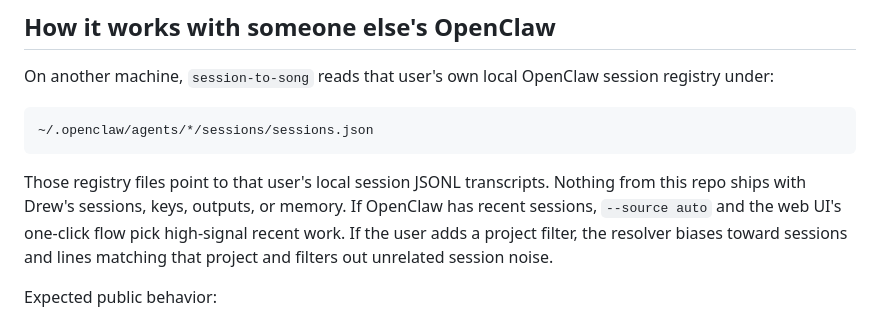
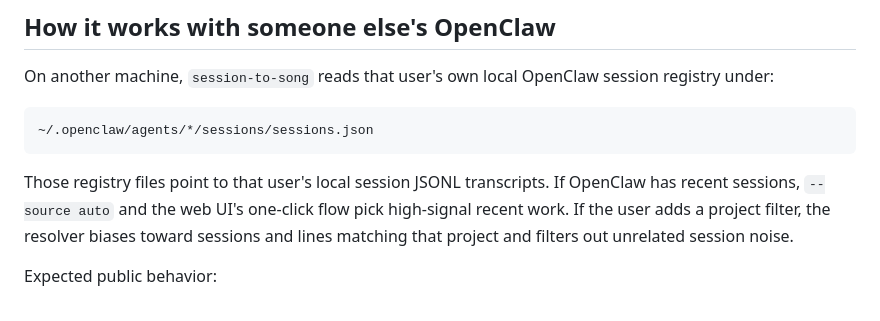
Before and after one commit to DrewBert81/session-to-song, a Markdown page: README.md, the part around the change. Rendered like a GitHub page.

Commit message:
Update README to clarify registry file usage
Clarified the description of registry files and their usage in OpenClaw.

````diff
--- a/README.md
+++ b/README.md
@@ -228,7 +228,7 @@ On another machine, `session-to-song` reads that user's own local OpenClaw sessi
 ~/.openclaw/agents/*/sessions/sessions.json
 ```
 
-Those registry files point to that user's local session JSONL transcripts. Nothing from this repo ships with Drew's sessions, keys, outputs, or memory. If OpenClaw has recent sessions, `--source auto` and the web UI's one-click flow pick high-signal recent work. If the user adds a project filter, the resolver biases toward sessions and lines matching that project and filters out unrelated session noise.
+Those registry files point to that user's local session JSONL transcripts. If OpenClaw has recent sessions, `--source auto` and the web UI's one-click flow pick high-signal recent work. If the user adds a project filter, the resolver biases toward sessions and lines matching that project and filters out unrelated session noise.
 
 Expected public behavior:
 - **Curated OpenClaw context exists:** auto mode prefers local wiki, memory, and archived session digests because they are cleaner than raw transcripts.
````
